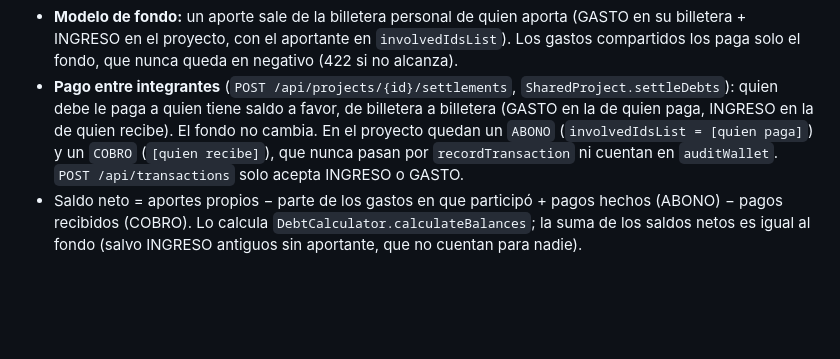
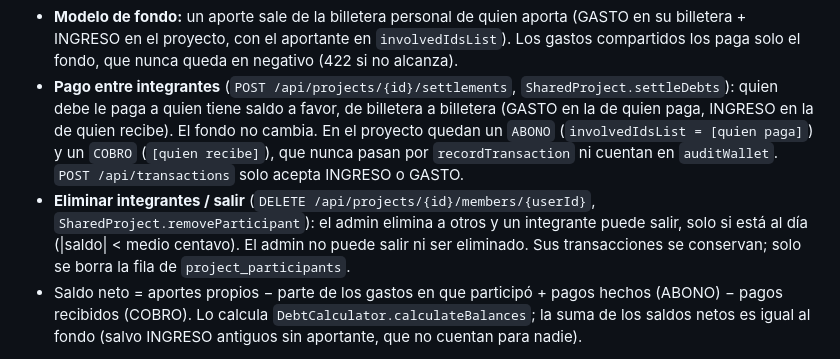
Before and after one commit to Gago82241/syncfund_, a Markdown page: CLAUDE.md, the part around the change. GitHub-like rendering; blank space fills up the shorter version.

```diff
--- a/CLAUDE.md
+++ b/CLAUDE.md
@@ -15,6 +15,10 @@ y saldo neto).
   paga, INGRESO en la de quien recibe). El fondo no cambia. En el proyecto quedan un `ABONO`
   (`involvedIdsList = [quien paga]`) y un `COBRO` (`[quien recibe]`), que nunca pasan por
   `recordTransaction` ni cuentan en `auditWallet`. `POST /api/transactions` solo acepta INGRESO o GASTO.
+- **Eliminar integrantes / salir** (`DELETE /api/projects/{id}/members/{userId}`, `SharedProject.removeParticipant`):
+  el admin elimina a otros y un integrante puede salir, solo si está al día (|saldo| < medio centavo).
+  El admin no puede salir ni ser eliminado. Sus transacciones se conservan; solo se borra la fila de
+  `project_participants`.
 - Saldo neto = aportes propios − parte de los gastos en que participó + pagos hechos (ABONO)
   − pagos recibidos (COBRO). Lo calcula `DebtCalculator.calculateBalances`; la suma de los
   saldos netos es igual al fondo (salvo INGRESO antiguos sin aportante, que no cuentan para nadie).
```
Also changed, not shown: README.md (+31 -1 lines), docs/diagramas/clases.png.
